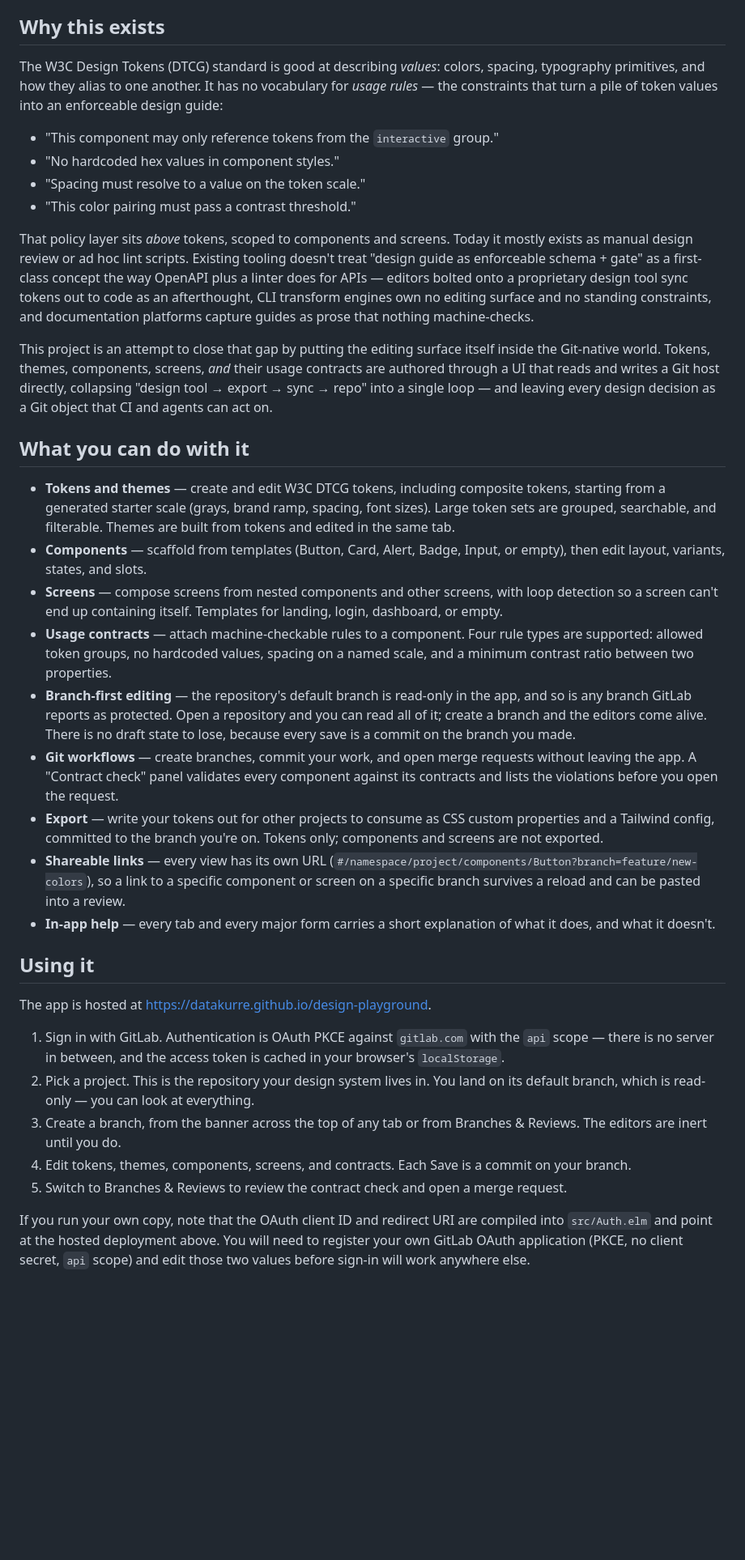
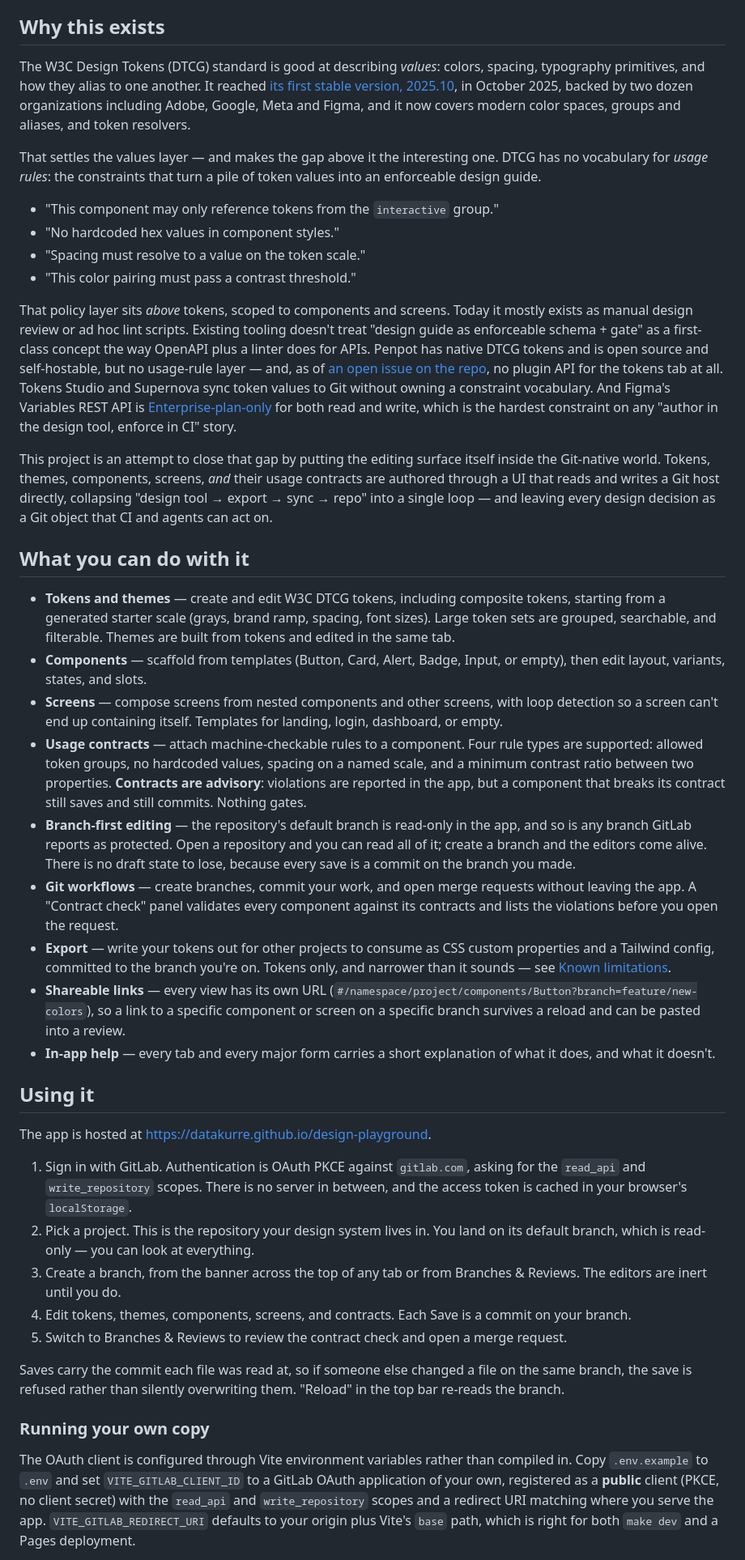
Before and after one commit to datakurre/design-playground, a Markdown page: README.md, the part around one of its changes. Shown at 81% size. Rendered like a GitHub page; blank space fills up the shorter version.

```diff
--- a/README.md
+++ b/README.md
@@ -9,9 +9,14 @@ review, diff, and revert like any other.
 ## Why this exists
 
 The W3C Design Tokens (DTCG) standard is good at describing *values*: colors,
-spacing, typography primitives, and how they alias to one another. It has no
-vocabulary for *usage rules* — the constraints that turn a pile of token values
-into an enforceable design guide:
+spacing, typography primitives, and how they alias to one another. It reached
+[its first stable version, 2025.10][dtcg-stable], in October 2025, backed by two
+dozen organizations including Adobe, Google, Meta and Figma, and it now covers
+modern color spaces, groups and aliases, and token resolvers.
+
+That settles the values layer — and makes the gap above it the interesting one.
+DTCG has no vocabulary for *usage rules*: the constraints that turn a pile of
+token values into an enforceable design guide.
 
 - "This component may only reference tokens from the `interactive` group."
 - "No hardcoded hex values in component styles."
@@ -21,11 +26,13 @@ into an enforceable design guide:
 That policy layer sits *above* tokens, scoped to components and screens. Today
 it mostly exists as manual design review or ad hoc lint scripts. Existing
 tooling doesn't treat "design guide as enforceable schema + gate" as a
-first-class concept the way OpenAPI plus a linter does for APIs — editors
-bolted onto a proprietary design tool sync tokens out to code as an
-afterthought, CLI transform engines own no editing surface and no standing
-constraints, and documentation platforms capture guides as prose that nothing
-machine-checks.
+first-class concept the way OpenAPI plus a linter does for APIs. Penpot has
+native DTCG tokens and is open source and self-hostable, but no usage-rule layer
+— and, as of [an open issue on the repo][penpot-tokens-api], no plugin API for
+the tokens tab at all. Tokens Studio and Supernova sync token values to Git
+without owning a constraint vocabulary. And Figma's Variables REST API is
+[Enterprise-plan-only][figma-variables] for both read and write, which is the
+hardest constraint on any "author in the design tool, enforce in CI" story.
 
 This project is an attempt to close that gap by putting the editing surface
 itself inside the Git-native world. Tokens, themes, components, screens, *and*
@@ -46,7 +57,9 @@ and leaving every design decision as a Git object that CI and agents can act on.
   landing, login, dashboard, or empty.
 - **Usage contracts** — attach machine-checkable rules to a component. Four rule
   types are supported: allowed token groups, no hardcoded values, spacing on a
-  named scale, and a minimum contrast ratio between two properties.
+  named scale, and a minimum contrast ratio between two properties. **Contracts
+  are advisory**: violations are reported in the app, but a component that
+  breaks its contract still saves and still commits. Nothing gates.
 - **Branch-first editing** — the repository's default branch is read-only in the
   app, and so is any branch GitLab reports as protected. Open a repository and
   you can read all of it; create a branch and the editors come alive. There is no
@@ -56,7 +69,7 @@ and leaving every design decision as a Git object that CI and agents can act on.
   against its contracts and lists the violations before you open the request.
 - **Export** — write your tokens out for other projects to consume as CSS custom
   properties and a Tailwind config, committed to the branch you're on. Tokens
-  only; components and screens are not exported.
+  only, and narrower than it sounds — see [Known limitations](#known-limitations).
 - **Shareable links** — every view has its own URL
   (`#/namespace/project/components/Button?branch=feature/new-colors`), so a link
   to a specific component or screen on a specific branch survives a reload and
@@ -69,9 +82,9 @@ and leaving every design decision as a Git object that CI and agents can act on.
 The app is hosted at
 <https://datakurre.github.io/design-playground>.
 
-1. Sign in with GitLab. Authentication is OAuth PKCE against `gitlab.com` with
-   the `api` scope — there is no server in between, and the access token is
-   cached in your browser's `localStorage`.
+1. Sign in with GitLab. Authentication is OAuth PKCE against `gitlab.com`, asking
+   for the `read_api` and `write_repository` scopes. There is no server in
+   between, and the access token is cached in your browser's `localStorage`.
 2. Pick a project. This is the repository your design system lives in. You land
    on its default branch, which is read-only — you can look at everything.
 3. Create a branch, from the banner across the top of any tab or from Branches &
@@ -81,7 +94,17 @@ The app is hosted at
 5. Switch to Branches & Reviews to review the contract check and open a merge
    request.
 
-If you run your own copy, note that the OAuth client ID and redirect URI are
-compiled into `src/Auth.elm` and point at the hosted deployment above. You will
-need to register your own GitLab OAuth application (PKCE, no client secret,
-`api` scope) and edit those two values before sign-in will work anywhere else.
+Saves carry the commit each file was read at, so if someone else changed a file
+on the same branch, the save is refused rather than silently overwriting them.
+"Reload" in the top bar re-reads the branch.
+
+### Running your own copy
+
+The OAuth client is configured through Vite environment variables rather than
+compiled in. Copy `.env.example` to `.env` and set `VITE_GITLAB_CLIENT_ID` to a
+GitLab OAuth application of your own, registered as a **public** client (PKCE,
+no client secret) with the `read_api` and `write_repository` scopes and a
+redirect URI matching where you serve the app. `VITE_GITLAB_REDIRECT_URI`
+defaults to your origin plus Vite's `base` path, which is right for both
+`make dev` and a Pages deployment.
+
```
Also changed, not shown: other parts of README.md (+40 -2 lines), AGENTS.md (+33 -12 lines).
